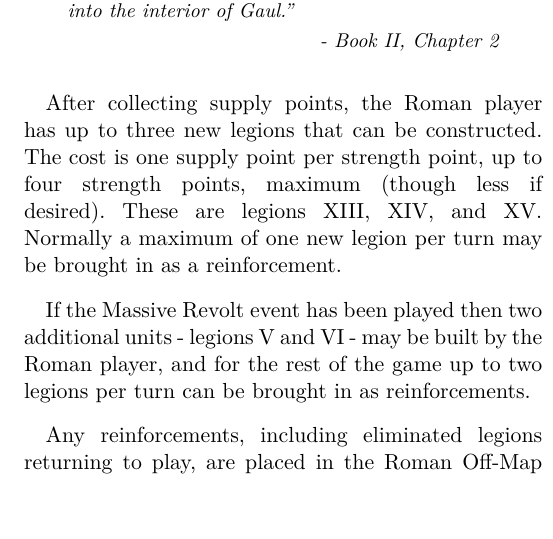
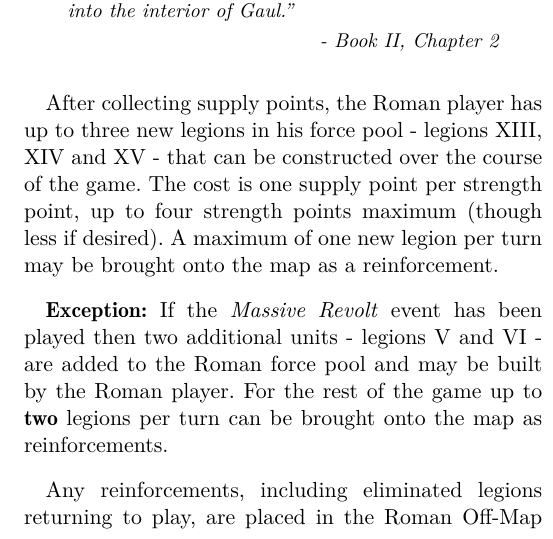
Before and after one commit to djberg96/Caesars-Gallic-War-2e, a LaTeX document (main.tex, which reads end_of_turn.tex): part of one column of page 12 of 22, cut so that both start at the same text. Compiled offline with pdfLaTeX.

Commit message:
Update roman reinforcement section a bit.

```diff
--- a/end_of_turn.tex
+++ b/end_of_turn.tex
@@ -106,9 +106,9 @@ The Roman player now receives one Supply point for each fortified town area he c
 \subsection{Roman Reinforcements}\label{roman_reinforcements}
 \blockquote[Book II, Chapter 2]{This news as well as dispatches prompted Caesar to levy two new legions in Cisalpine Gaul, and by the beginning of the milder season he sent his legate Quintus Pedius to lead them into the interior of Gaul.}
 \par
-After collecting supply points, the Roman player has up to three new legions that can be constructed. The cost is one supply point per strength point, up to four strength points, maximum (though less if desired). These are legions XIII, XIV, and XV. Normally a maximum of one new legion per turn may be brought in as a reinforcement.
+After collecting supply points, the Roman player has up to three new legions in his force pool - legions XIII, XIV and XV - that can be constructed over the course of the game. The cost is one supply point per strength point, up to four strength points maximum (though less if desired). A maximum of one new legion per turn may be brought onto the map as a reinforcement.
 
-If the Massive Revolt event has been played then two additional units - legions V and VI - may be built by the Roman player, and for the rest of the game up to two legions per turn can be brought in as reinforcements.
+\textbf{Exception:} If the \textit{Massive Revolt} event has been played then two additional units - legions V and VI - are added to the Roman force pool and may be built by the Roman player. For the rest of the game up to \textbf{two} legions per turn can be brought onto the map as reinforcements.
 
 Any reinforcements, including eliminated legions returning to play, are placed in the Roman Off-Map area.
 
```
